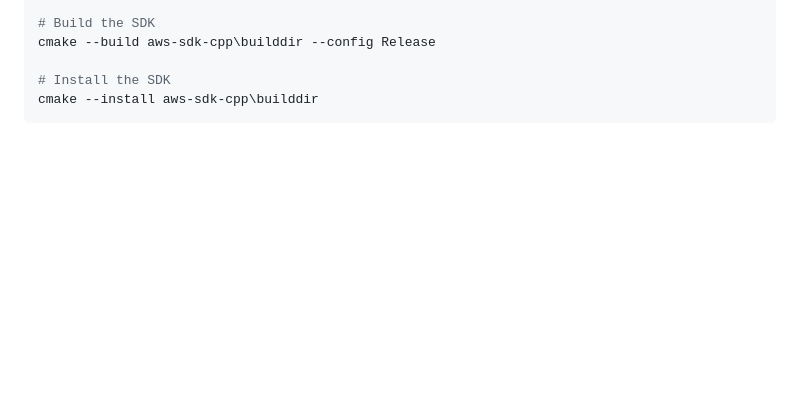
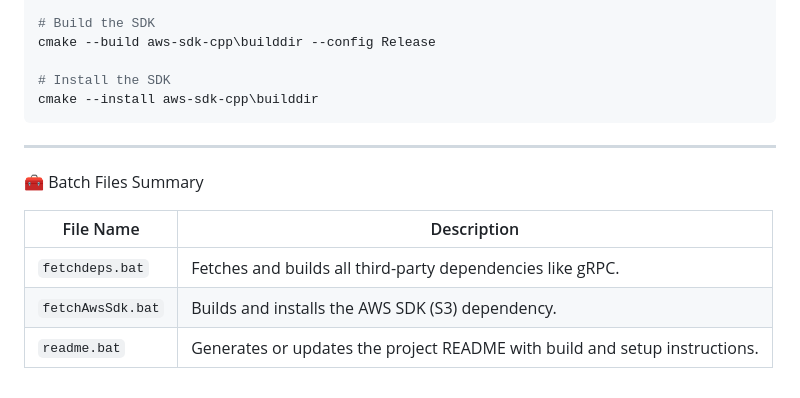
Before and after one commit to dhrubooou/bikesales, a Markdown page: README.md, the part around the change. Drawn GitHub-style; blank space fills up the shorter version.

````diff
--- a/README.md
+++ b/README.md
@@ -144,3 +144,12 @@ cmake --build aws-sdk-cpp\builddir --config Release
 # Install the SDK
 cmake --install aws-sdk-cpp\builddir
 ```
+
+---
+🧰 Batch Files Summary
+
+| File Name          | Description                                                                 |
+|---------------------|------------------------------------------------------------------------------|
+| `fetchdeps.bat`     | Fetches and builds all third-party dependencies like gRPC.                  |
+| `fetchAwsSdk.bat`   | Builds and installs the AWS SDK (S3) dependency.                            |
+| `readme.bat`        | Generates or updates the project README with build and setup instructions.  |
````
